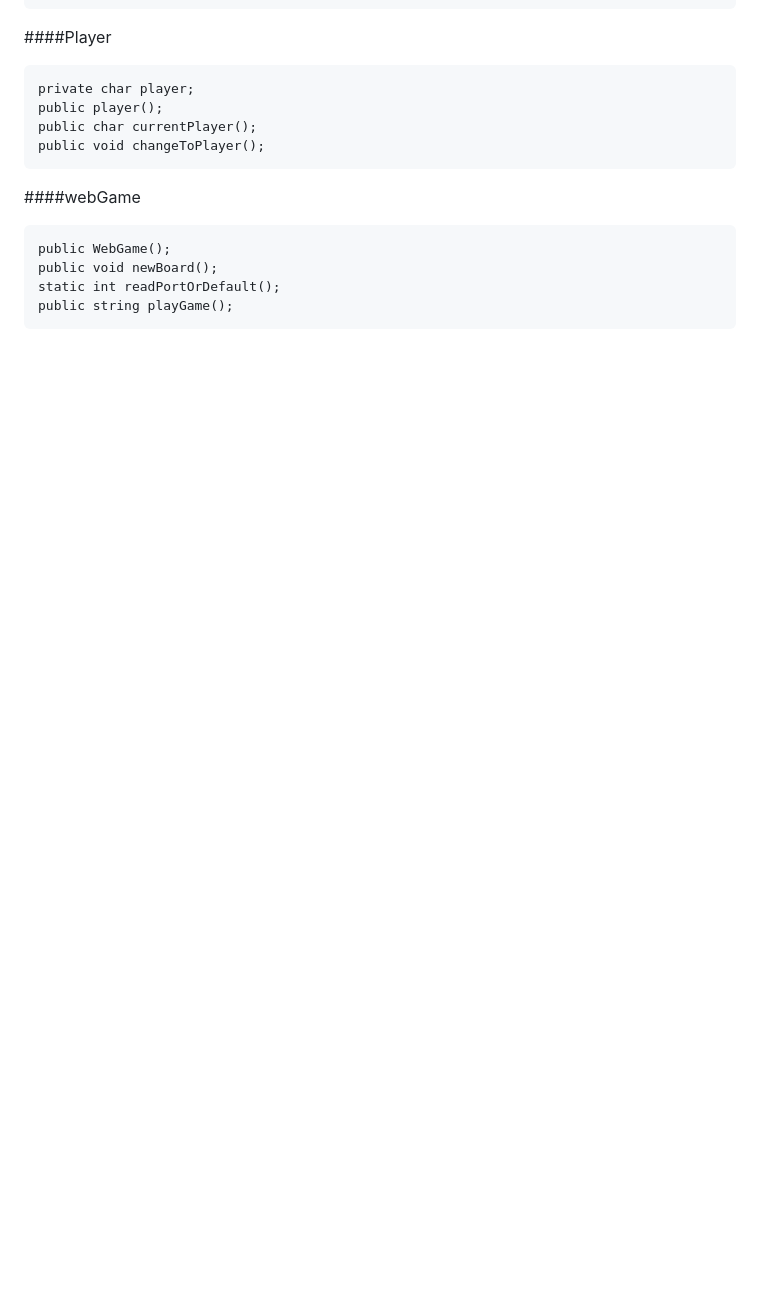
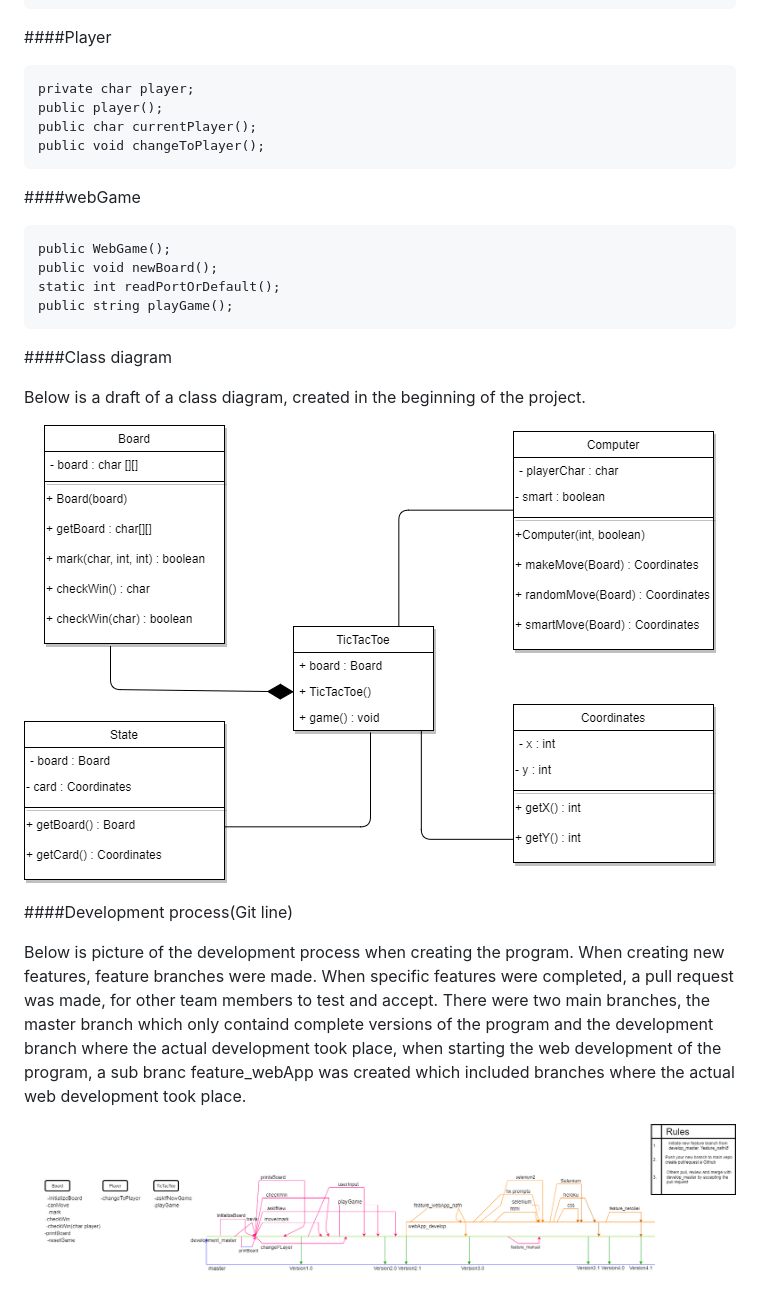
Before and after one commit to LaserINC/TicTaco, a Markdown page: docs/design-report.md, the part around the change. GitHub-like rendering; pictures changed too: docs/other/git_line_branching.png (added); blank space fills up the shorter version.

```diff
--- a/docs/design-report.md
+++ b/docs/design-report.md
@@ -46,3 +46,19 @@ Below are the classes with it´s functions and main variables .
     public void newBoard();
     static int readPortOrDefault();
     public string playGame();
+
+####Class diagram
+
+Below is a draft of a class diagram, created in the beginning of the project.
+
+![picture](other/class_diagram.png)
+
+####Development process(Git line)
+
+Below is picture of the development process when creating the program. When creating new features, feature branches were made.
+When specific features were completed, a pull request was made, for other team members to test and accept.
+There were two main branches, the master branch which only containd complete versions of the program and
+the development branch where the actual development took place, when starting the web development of the program, a sub branc feature_webApp
+was created which included branches where the actual web development took place.
+
+![picture](other/git_line_branching.png)
```
Also changed, not shown: docs/admin-manual.md (+4 -0 lines), docs/developer-manual.md (+7 -5 lines), docs/other/class_diagram.png (renamed from 22811279_10212952283456288_393576137_n.png), docs/other/git_line_branching_0.jpg (added), docs/other/git_line_branching_early_stage1.jpg (added).
